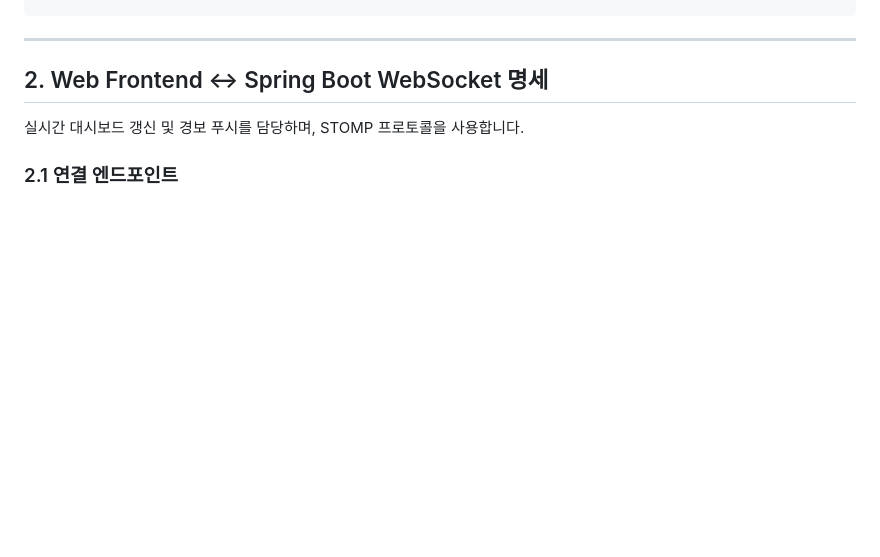
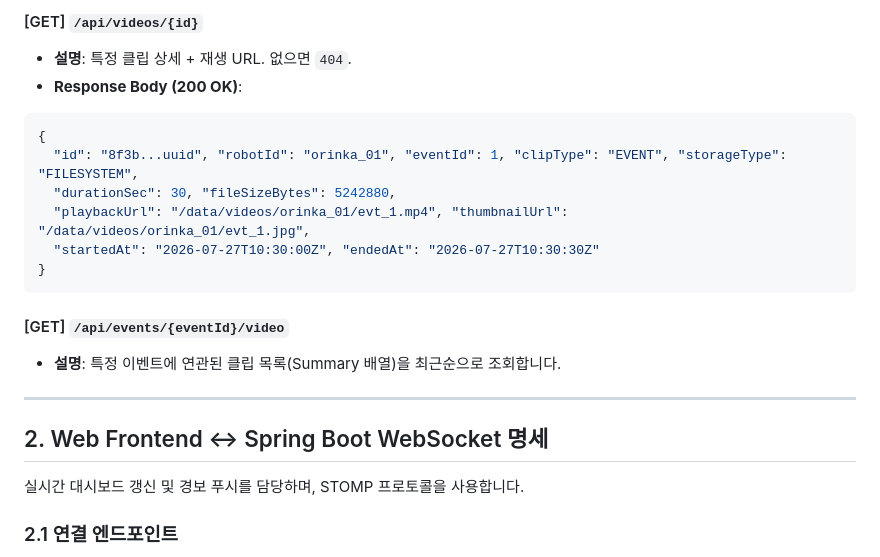
Before and after one commit to yeaseunglee96/bbiyong, a Markdown page: docs/backend_api_specification.md, the part around one of its changes. Drawn GitHub-style; blank space fills up the shorter version.

````diff
--- a/docs/backend_api_specification.md
+++ b/docs/backend_api_specification.md
@@ -157,3 +213,17 @@
+#### [GET] `/api/videos/{id}`
+* **설명**: 특정 클립 상세 + 재생 URL. 없으면 `404`.
+* **Response Body (200 OK)**:
+```json
+{
+  "id": "8f3b...uuid", "robotId": "orinka_01", "eventId": 1, "clipType": "EVENT", "storageType": "FILESYSTEM",
+  "durationSec": 30, "fileSizeBytes": 5242880,
+  "playbackUrl": "/data/videos/orinka_01/evt_1.mp4", "thumbnailUrl": "/data/videos/orinka_01/evt_1.jpg",
+  "startedAt": "2026-07-27T10:30:00Z", "endedAt": "2026-07-27T10:30:30Z"
+}
+```
+
+#### [GET] `/api/events/{eventId}/video`
+* **설명**: 특정 이벤트에 연관된 클립 목록(Summary 배열)을 최근순으로 조회합니다.
 
 ---
 
````
Also changed, not shown: other parts of docs/backend_api_specification.md (+56 -0 lines), docs/architecture_and_api_spec.md (+4 -0 lines).
